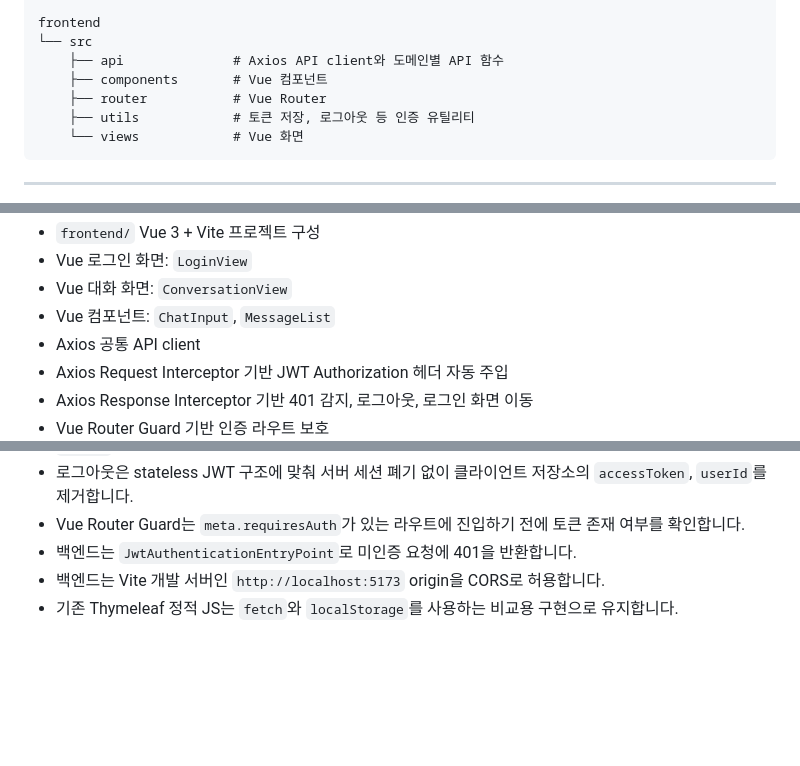
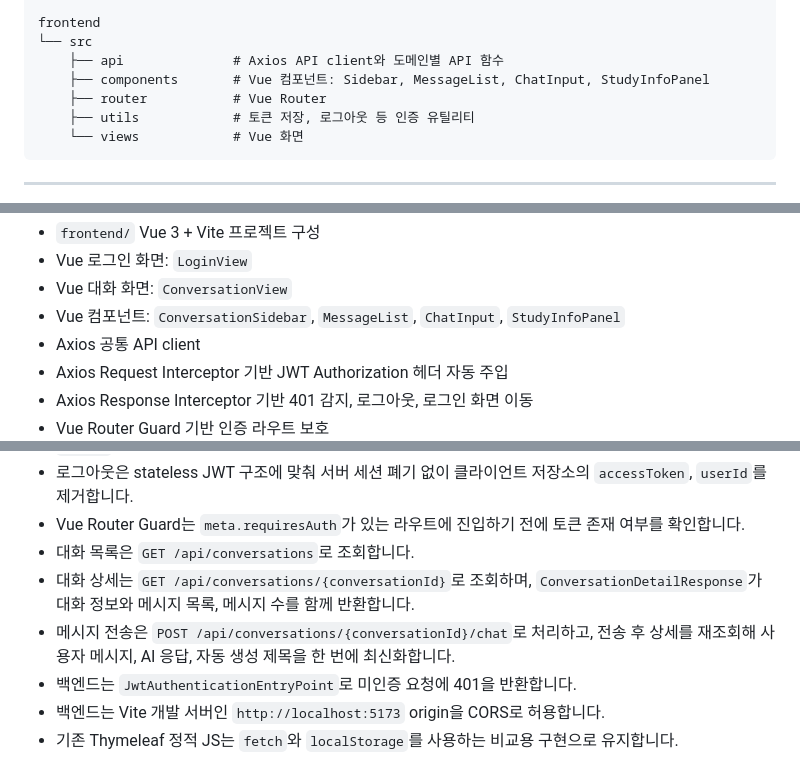
Before and after one commit to keunoh/feldbuch, a Markdown page: docs/FELDBUCH_DEVELOPMENT_DOCUMENTATION.md, 3 parts joined by grey strips. Drawn GitHub-style; blank space fills up the shorter version.

```diff
--- a/docs/FELDBUCH_DEVELOPMENT_DOCUMENTATION.md
+++ b/docs/FELDBUCH_DEVELOPMENT_DOCUMENTATION.md
@@ -59,7 +60,7 @@ legacy-view
 frontend
 └── src
     ├── api              # Axios API client와 도메인별 API 함수
-    ├── components       # Vue 컴포넌트
+    ├── components       # Vue 컴포넌트: Sidebar, MessageList, ChatInput, StudyInfoPanel
     ├── router           # Vue Router
     ├── utils            # 토큰 저장, 로그아웃 등 인증 유틸리티
     └── views            # Vue 화면
@@ -180,7 +181,7 @@ flowchart LR
 - `frontend/` Vue 3 + Vite 프로젝트 구성
 - Vue 로그인 화면: `LoginView`
 - Vue 대화 화면: `ConversationView`
-- Vue 컴포넌트: `ChatInput`, `MessageList`
+- Vue 컴포넌트: `ConversationSidebar`, `MessageList`, `ChatInput`, `StudyInfoPanel`
 - Axios 공통 API client
 - Axios Request Interceptor 기반 JWT Authorization 헤더 자동 주입
 - Axios Response Interceptor 기반 401 감지, 로그아웃, 로그인 화면 이동
@@ -334,6 +420,9 @@ Repository / OpenAI
 - Axios Response Interceptor가 `401 Unauthorized`를 감지하면 `logout()`으로 클라이언트 토큰을 제거하고 `/login`으로 이동합니다.
 - 로그아웃은 stateless JWT 구조에 맞춰 서버 세션 폐기 없이 클라이언트 저장소의 `accessToken`, `userId`를 제거합니다.
 - Vue Router Guard는 `meta.requiresAuth`가 있는 라우트에 진입하기 전에 토큰 존재 여부를 확인합니다.
+- 대화 목록은 `GET /api/conversations`로 조회합니다.
+- 대화 상세는 `GET /api/conversations/{conversationId}`로 조회하며, `ConversationDetailResponse`가 대화 정보와 메시지 목록, 메시지 수를 함께 반환합니다.
+- 메시지 전송은 `POST /api/conversations/{conversationId}/chat`로 처리하고, 전송 후 상세를 재조회해 사용자 메시지, AI 응답, 자동 생성 제목을 한 번에 최신화합니다.
 - 백엔드는 `JwtAuthenticationEntryPoint`로 미인증 요청에 401을 반환합니다.
 - 백엔드는 Vite 개발 서버인 `http://localhost:5173` origin을 CORS로 허용합니다.
 - 기존 Thymeleaf 정적 JS는 `fetch`와 `localStorage`를 사용하는 비교용 구현으로 유지합니다.
```
Also changed, not shown: other parts of docs/FELDBUCH_DEVELOPMENT_DOCUMENTATION.md (+88 -2 lines), README.md (+36 -1 lines), TODO.md (+10 -10 lines).
